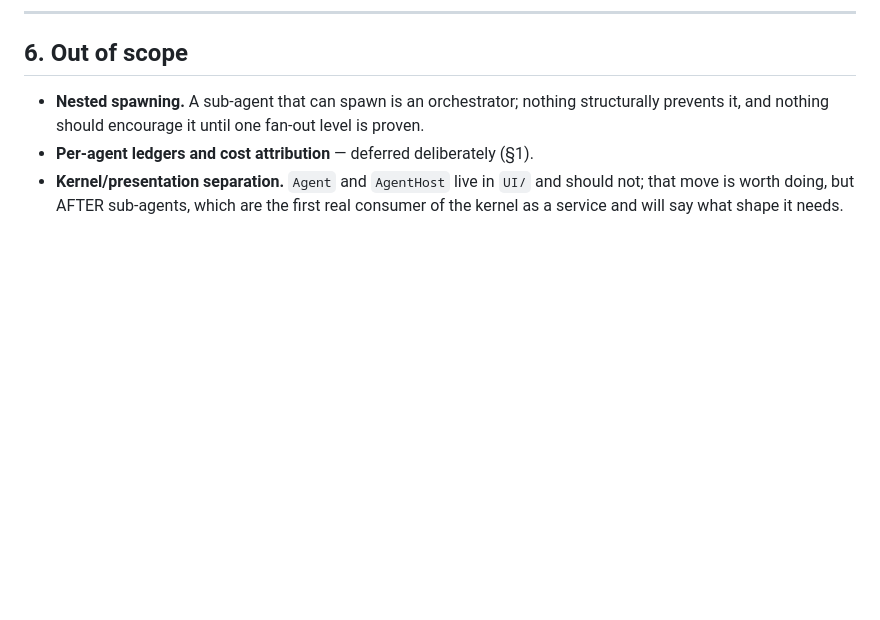
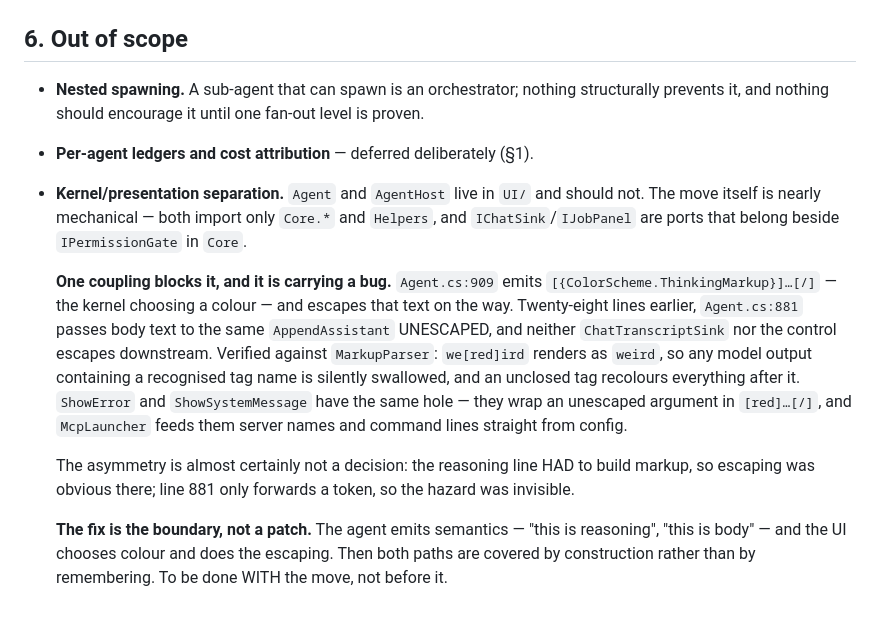
Before and after one commit to nickprotop/cxagent, a Markdown page: sub-agents-spec.md, the part around the change. GitHub-like rendering; blank space fills up the shorter version.

Commit message:
Record the markup-escaping bug with the kernel move
Found while analysing what blocks moving Agent/AgentHost out of UI/: the kernel
emits markup in exactly one place, and that place is the only one that escapes.

Agent.cs:909 builds a colour tag around reasoning text and escapes it.
Agent.cs:881 passes body text to the SAME sink method unescaped, and neither
ChatTranscriptSink nor the control escapes downstream. Verified directly against
MarkupParser: "we[red]ird" renders as "weird". Any model output containing a
recognised tag name is silently swallowed, and an unclosed tag recolours
everything after it. ShowError and ShowSystemMessage share the hole, and
McpLauncher feeds them server names and command lines straight from config.

The asymmetry looks accidental rather than decided: the reasoning line HAD to
build markup so escaping was obvious there, while line 881 only forwards a token
so the hazard was invisible.

Recorded rather than fixed, because the fix IS the boundary the move creates: the
agent emits semantics — this is reasoning, this is body — and the UI chooses
colour and escapes. Patching it separately would put the escape call back in the
kernel, which is the thing the move exists to remove.

Co-Authored-By: Claude Opus 5 (1M context) <noreply@anthropic.com>
Claude-Session: https://claude.ai/code/session_01Fq9RDujr2pEnEifpmJ87Hs

```diff
--- a/sub-agents-spec.md
+++ b/sub-agents-spec.md
@@ -172,6 +172,22 @@ compression, id, cancellation, and a thread-safe ledger.
 - **Nested spawning.** A sub-agent that can spawn is an orchestrator; nothing structurally prevents
   it, and nothing should encourage it until one fan-out level is proven.
 - **Per-agent ledgers and cost attribution** — deferred deliberately (§1).
-- **Kernel/presentation separation.** `Agent` and `AgentHost` live in `UI/` and should not; that move
-  is worth doing, but AFTER sub-agents, which are the first real consumer of the kernel as a service
-  and will say what shape it needs.
+- **Kernel/presentation separation.** `Agent` and `AgentHost` live in `UI/` and should not. The move
+  itself is nearly mechanical — both import only `Core.*` and `Helpers`, and `IChatSink`/`IJobPanel`
+  are ports that belong beside `IPermissionGate` in `Core`.
+
+  **One coupling blocks it, and it is carrying a bug.** `Agent.cs:909` emits
+  `[{ColorScheme.ThinkingMarkup}]…[/]` — the kernel choosing a colour — and escapes that text on the
+  way. Twenty-eight lines earlier, `Agent.cs:881` passes body text to the same `AppendAssistant`
+  UNESCAPED, and neither `ChatTranscriptSink` nor the control escapes downstream. Verified against
+  `MarkupParser`: `we[red]ird` renders as `weird`, so any model output containing a recognised tag
+  name is silently swallowed, and an unclosed tag recolours everything after it. `ShowError` and
+  `ShowSystemMessage` have the same hole — they wrap an unescaped argument in `[red]…[/]`, and
+  `McpLauncher` feeds them server names and command lines straight from config.
+
+  The asymmetry is almost certainly not a decision: the reasoning line HAD to build markup, so
+  escaping was obvious there; line 881 only forwards a token, so the hazard was invisible.
+
+  **The fix is the boundary, not a patch.** The agent emits semantics — "this is reasoning", "this is
+  body" — and the UI chooses colour and does the escaping. Then both paths are covered by
+  construction rather than by remembering. To be done WITH the move, not before it.
```
